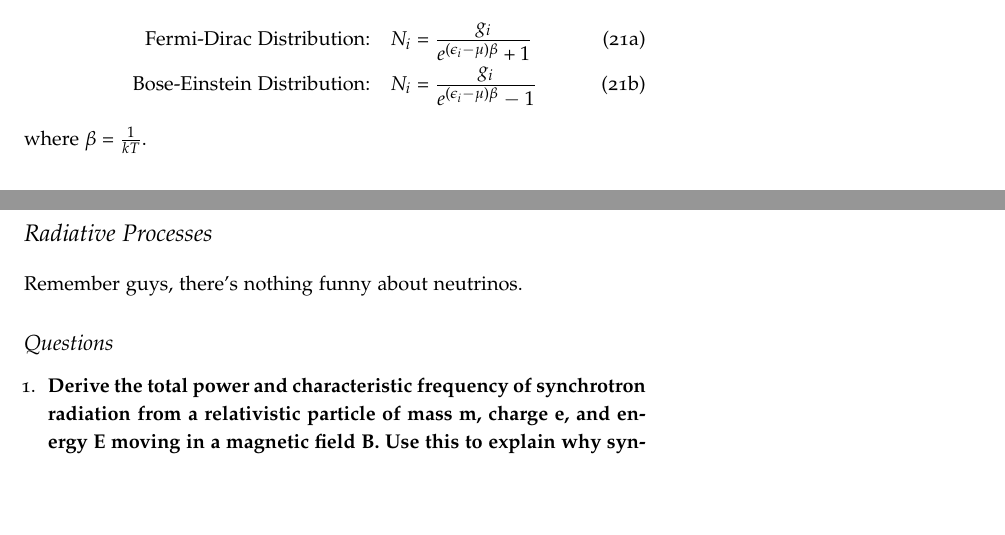
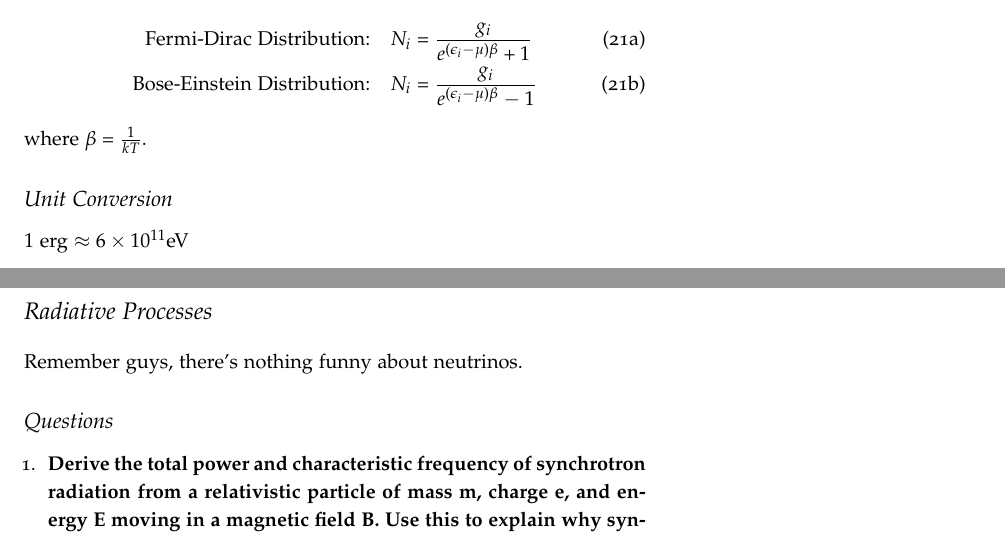
Before and after one commit to mweastwood/QualReview, a LaTeX document (review.tex, which reads general.tex): two parts of pages 8 and 9 of 52, joined at a grey line, cut so that both start at the same text, the shorter picture padded with empty space. Compiled offline with pdfLaTeX.

Commit message:
added unit conversion section

```diff
--- a/general.tex
+++ b/general.tex
@@ -286,3 +286,6 @@ N_i=\frac{g_i}{e^{(\epsilon_i-\mu)\beta}-1}
 \end{dmath}
 \end{dgroup}
 where $\beta=\frac{1}{kT}$.
+
+\subsection{Unit Conversion}
+$1$ erg $\approx6\times10^{11}$eV
```
